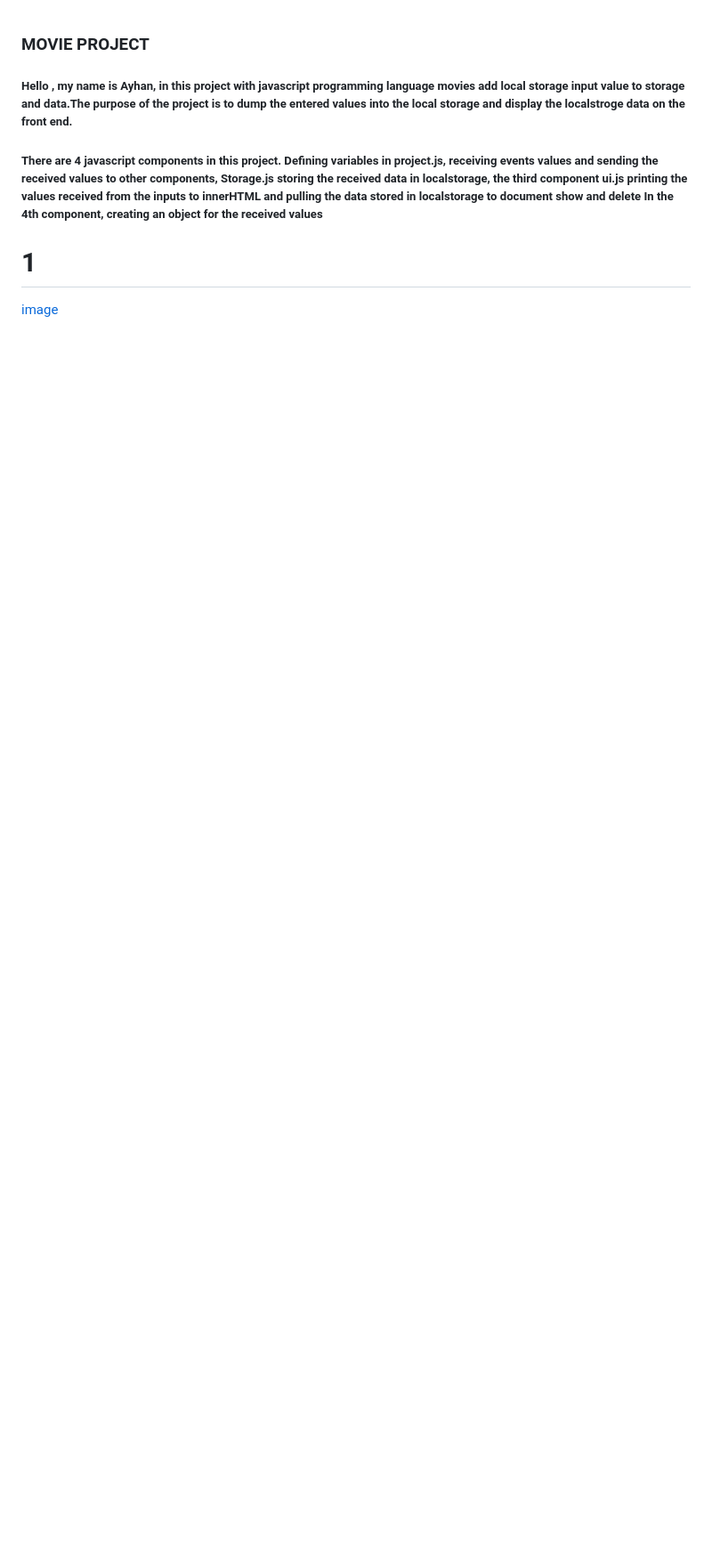
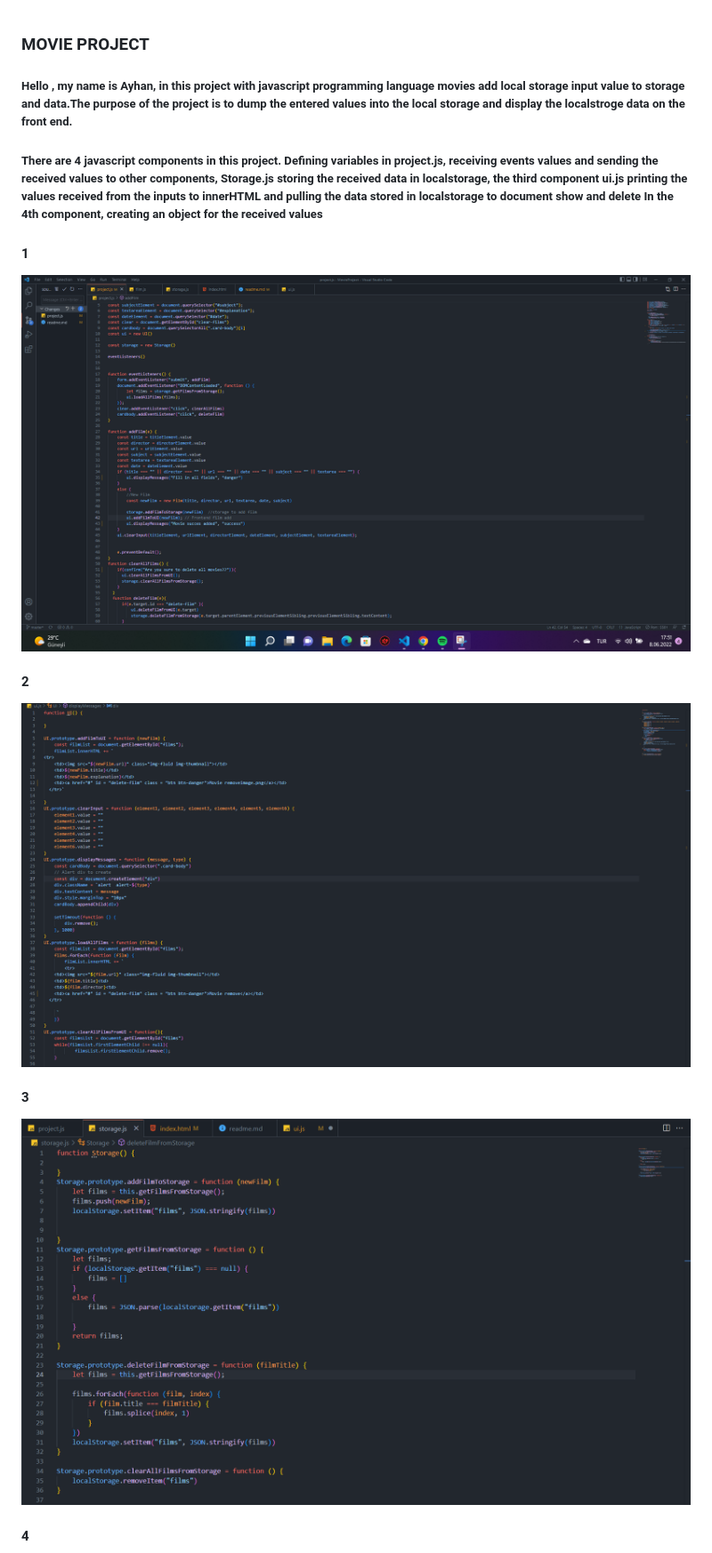
Before and after one commit to ayhandasyuvarlar/MovieProject.js, a Markdown page: readme.md, the part around the change printed below. Shown: that part at 89% size. Drawn GitHub-style; pictures changed too: img/project.png (added); blank space fills up the shorter version.

Commit message:
project finish

```diff
--- a/readme.md
+++ b/readme.md
@@ -3,6 +3,20 @@
 ##### Hello , my name is Ayhan, in this project with javascript programming language movies add local storage input value to storage and data.The purpose of the project is to dump the entered values into the local storage and display the localstroge data on the front end.
 ##### There are 4 javascript components in this project. Defining variables in project.js, receiving events values and sending the received values to other components, Storage.js storing the received data in localstorage, the third component ui.js printing the values received from the inputs to innerHTML and pulling the data stored in localstorage to document show and delete In the 4th component, creating an object for the received values
 
-# 1
+#### 1
 
-[image](project.png)
+![image](img/project.png)
+
+
+#### 2
+
+![image](img/ui.png)
+
+
+#### 3
+
+![image](img/storage.png)
+
+
+#### 4
+
```
Also changed, not shown: other parts of readme.md (+7 -0 lines), img/movie.png (renamed from movie.png), img/projectfront.png (renamed from Ekran görüntüsü 2022-06-08 174208.png), img/storage.png (renamed from storage.png), img/ui.png (renamed from ui.png), project.png (deleted), 1 other file.
